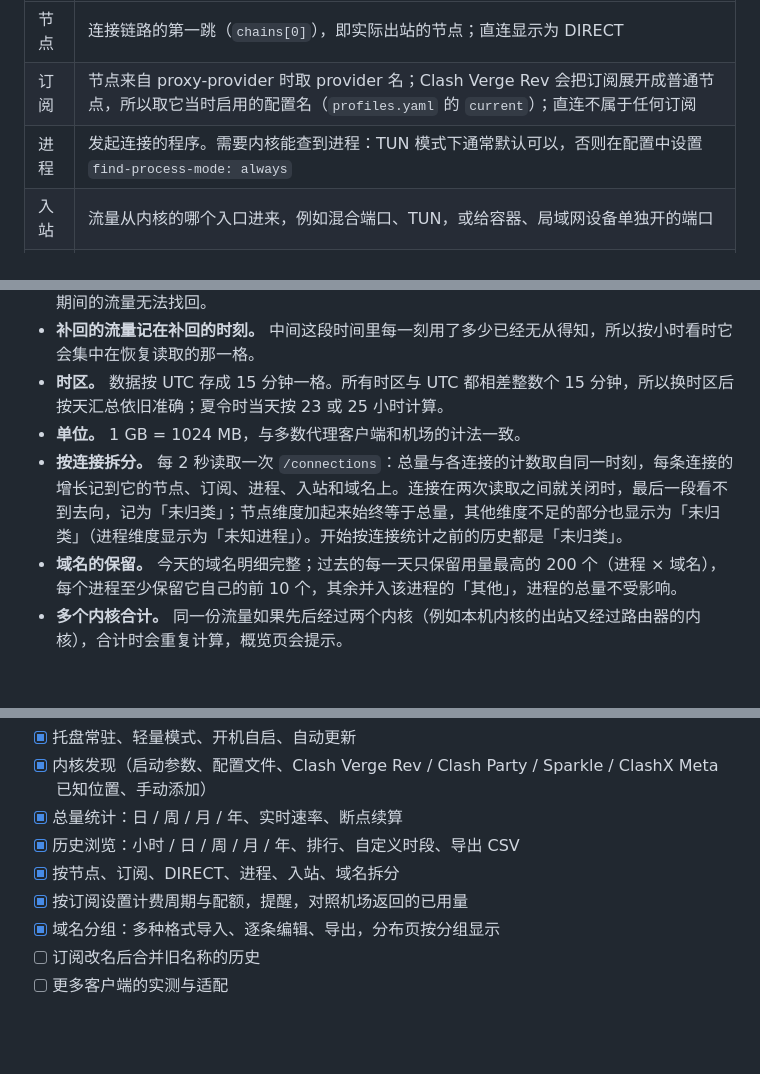
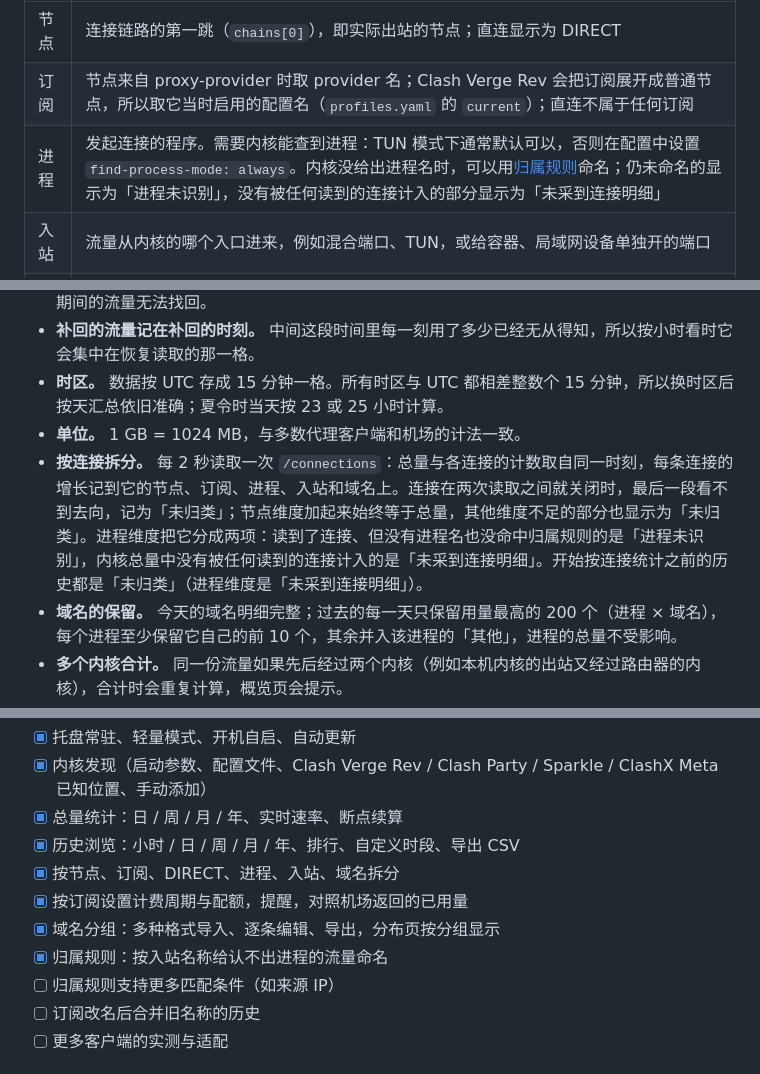
Before and after one commit to EverettRain/Mihomo-Monitor, a Markdown page: README.md, 3 parts joined by grey strips. Rendered like a GitHub page; blank space fills up the shorter version.

```diff
--- a/README.md
+++ b/README.md
@@ -123,7 +125,7 @@ FlClash 关闭了内核的 socket 和命名管道，只有在设置里打开「
 | --- | --- |
 | 节点 | 连接链路的第一跳（`chains[0]`），即实际出站的节点；直连显示为 DIRECT |
 | 订阅 | 节点来自 proxy-provider 时取 provider 名；Clash Verge Rev 会把订阅展开成普通节点，所以取它当时启用的配置名（`profiles.yaml` 的 `current`）；直连不属于任何订阅 |
-| 进程 | 发起连接的程序。需要内核能查到进程：TUN 模式下通常默认可以，否则在配置中设置 `find-process-mode: always` |
+| 进程 | 发起连接的程序。需要内核能查到进程：TUN 模式下通常默认可以，否则在配置中设置 `find-process-mode: always`。内核没给出进程名时，可以用[归属规则](#归属规则)命名；仍未命名的显示为「进程未识别」，没有被任何读到的连接计入的部分显示为「未采到连接明细」 |
 | 入站 | 流量从内核的哪个入口进来，例如混合端口、TUN，或给容器、局域网设备单独开的端口 |
 | 域名 | 连接的域名，没有域名时是 IP；可以按主域名合并（`a.cdn.example.co.uk` 计入 `example.co.uk`） |
 
@@ -185,7 +206,7 @@ FlClash 关闭了内核的 socket 和命名管道，只有在设置里打开「
 - **补回的流量记在补回的时刻。** 中间这段时间里每一刻用了多少已经无从得知，所以按小时看时它会集中在恢复读取的那一格。
 - **时区。** 数据按 UTC 存成 15 分钟一格。所有时区与 UTC 都相差整数个 15 分钟，所以换时区后按天汇总依旧准确；夏令时当天按 23 或 25 小时计算。
 - **单位。** 1 GB = 1024 MB，与多数代理客户端和机场的计法一致。
-- **按连接拆分。** 每 2 秒读取一次 `/connections`：总量与各连接的计数取自同一时刻，每条连接的增长记到它的节点、订阅、进程、入站和域名上。连接在两次读取之间就关闭时，最后一段看不到去向，记为「未归类」；节点维度加起来始终等于总量，其他维度不足的部分也显示为「未归类」（进程维度显示为「未知进程」）。开始按连接统计之前的历史都是「未归类」。
+- **按连接拆分。** 每 2 秒读取一次 `/connections`：总量与各连接的计数取自同一时刻，每条连接的增长记到它的节点、订阅、进程、入站和域名上。连接在两次读取之间就关闭时，最后一段看不到去向，记为「未归类」；节点维度加起来始终等于总量，其他维度不足的部分也显示为「未归类」。进程维度把它分成两项：读到了连接、但没有进程名也没命中归属规则的是「进程未识别」，内核总量中没有被任何读到的连接计入的是「未采到连接明细」。开始按连接统计之前的历史都是「未归类」（进程维度是「未采到连接明细」）。
 - **域名的保留。** 今天的域名明细完整；过去的每一天只保留用量最高的 200 个（进程 × 域名），每个进程至少保留它自己的前 10 个，其余并入该进程的「其他」，进程的总量不受影响。
 - **多个内核合计。** 同一份流量如果先后经过两个内核（例如本机内核的出站又经过路由器的内核），合计时会重复计算，概览页会提示。
 
@@ -250,6 +271,8 @@ app/scripts/readme-screenshots.sh
 - [x] 按节点、订阅、DIRECT、进程、入站、域名拆分
 - [x] 按订阅设置计费周期与配额，提醒，对照机场返回的已用量
 - [x] 域名分组：多种格式导入、逐条编辑、导出，分布页按分组显示
+- [x] 归属规则：按入站名称给认不出进程的流量命名
+- [ ] 归属规则支持更多匹配条件（如来源 IP）
 - [ ] 订阅改名后合并旧名称的历史
 - [ ] 更多客户端的实测与适配
 
```
Also changed, not shown: other parts of README.md (+21 -0 lines), docs/design.md (+12 -2 lines), docs/releases/v1.0.0.md (+1 -0 lines), docs/images/rules.png (added), 15 other files.
